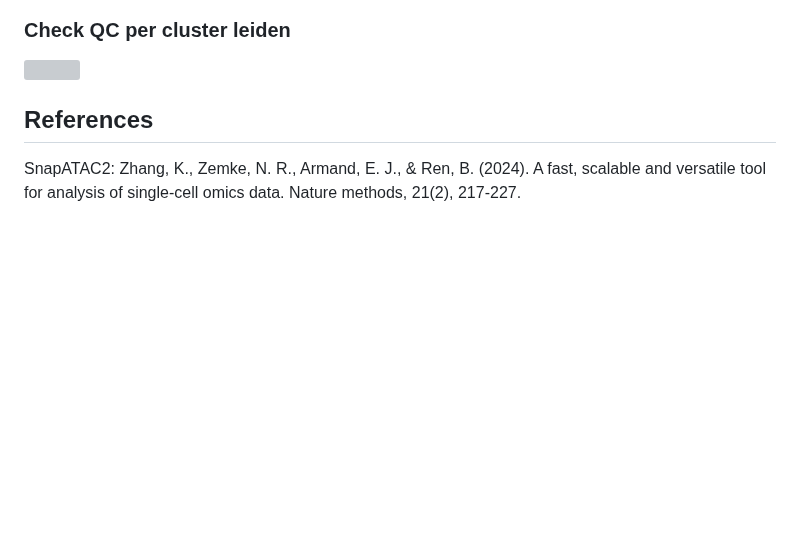
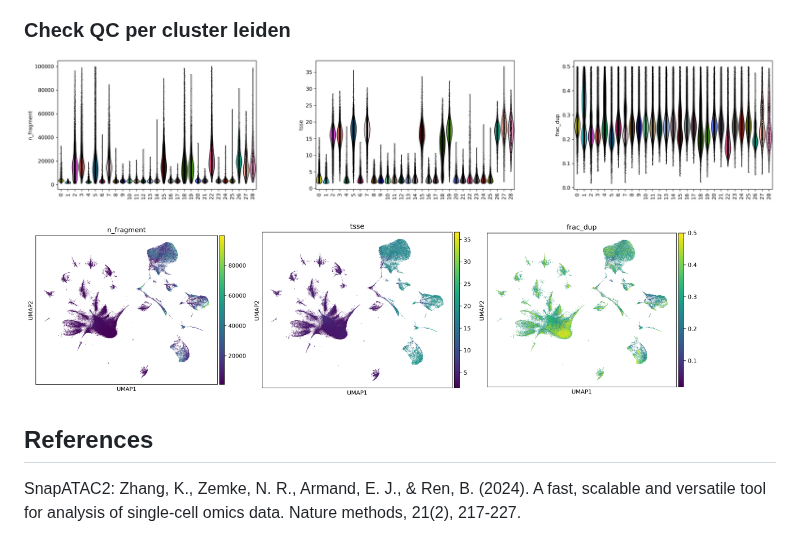
Before and after one commit to SherineAwad/mouse_scATAC_DigitTip, a Markdown page: README.md, the part around one of its changes. GitHub-like rendering; pictures changed too: figures/analysis_qc_violin_by_leiden.png (added), figures/analysis_umap_frac_dup.png (added), figures/analysis_umap_n_fragment.png (added); blank space fills up the shorter version; grey boxes are pictures that could not be loaded.

```diff
--- a/README.md
+++ b/README.md
@@ -167,6 +164,10 @@ A total of **179,807 cells** were initially loaded. Doublets were identified usi
 
 ### Check QC per cluster leiden
-![](figures/analysis_qc_metrics_by_leiden.png?v=1)
+
+![](figures/analysis_qc_violin_by_leiden.png?v=1)
+
+<img src="figures/analysis_umap_n_fragment.png?v=1" width="30%" /><img src="figures/analysis_umap_tsse.png?v=1" width="30%" /><img src="figures/analysis_umap_frac_dup.png?v=1" width="30%" />
+
 
 ## References
 
```
Also changed, not shown: other parts of README.md (+1 -4 lines), figures/analysis_umap_sample.png (added).
